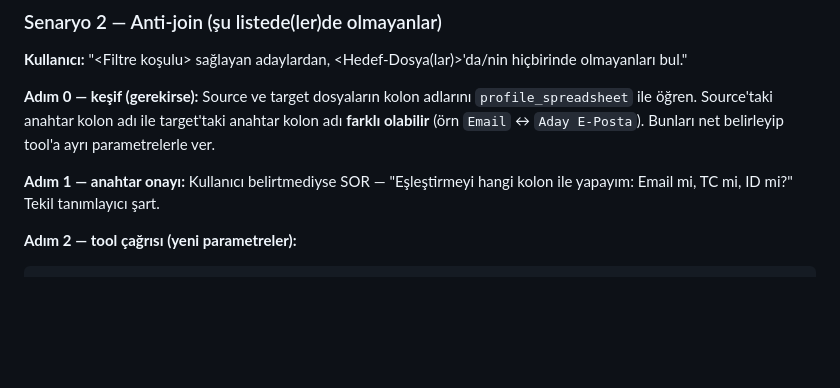
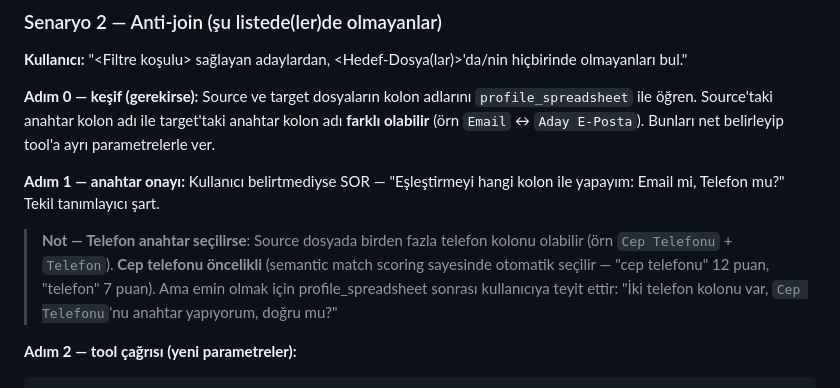
Before and after one commit to EmirhanCivil/onyx-mcp-hr, a Markdown page: ONYX_UNIFIED_PROMPT.md, the part around the change. Rendered like a GitHub page; blank space fills up the shorter version.

````diff
--- a/ONYX_UNIFIED_PROMPT.md
+++ b/ONYX_UNIFIED_PROMPT.md
@@ -82,7 +82,9 @@ Belirsizlikte → kullanıcıya tek cümle sor (örn "Sadece sayı mı yoksa xls
 
 **Adım 0 — keşif (gerekirse):** Source ve target dosyaların kolon adlarını `profile_spreadsheet` ile öğren. Source'taki anahtar kolon adı ile target'taki anahtar kolon adı **farklı olabilir** (örn `Email` ↔ `Aday E-Posta`). Bunları net belirleyip tool'a ayrı parametrelerle ver.
 
-**Adım 1 — anahtar onayı:** Kullanıcı belirtmediyse SOR — "Eşleştirmeyi hangi kolon ile yapayım: Email mi, TC mi, ID mi?" Tekil tanımlayıcı şart.
+**Adım 1 — anahtar onayı:** Kullanıcı belirtmediyse SOR — "Eşleştirmeyi hangi kolon ile yapayım: Email mi, Telefon mu?" Tekil tanımlayıcı şart.
+
+> **Not — Telefon anahtar seçilirse**: Source dosyada birden fazla telefon kolonu olabilir (örn `Cep Telefonu` + `Telefon`). **Cep telefonu öncelikli** (semantic match scoring sayesinde otomatik seçilir — "cep telefonu" 12 puan, "telefon" 7 puan). Ama emin olmak için profile_spreadsheet sonrası kullanıcıya teyit ettir: "İki telefon kolonu var, `Cep Telefonu`'nu anahtar yapıyorum, doğru mu?"
 
 **Adım 2 — tool çağrısı (yeni parametreler):**
 ```
````
